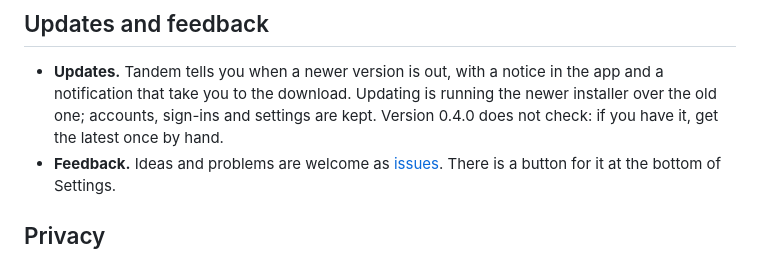
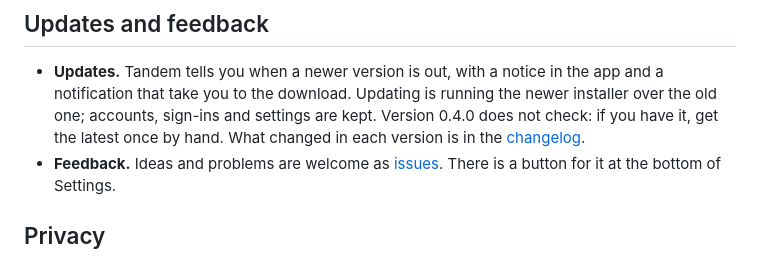
Before and after one commit to abrahamaguero/tandem-claude-usage, a Markdown page: README.md, the part around the change. Drawn GitHub-style.

Commit message:
Add a changelog
What changes in each version, with a section for what is not released yet.

Co-Authored-By: Claude Opus 5.5 <noreply@anthropic.com>

```diff
--- a/README.md
+++ b/README.md
@@ -55,6 +55,7 @@ Requires Windows 10 or 11 (64-bit). The glass effect needs Windows 11 22H2 or la
 - **Updates.** Tandem tells you when a newer version is out, with a notice in the app and a notification
   that take you to the download. Updating is running the newer installer over the old one; accounts,
   sign-ins and settings are kept. Version 0.4.0 does not check: if you have it, get the latest once by hand.
+  What changed in each version is in the [changelog](CHANGELOG.md).
 - **Feedback.** Ideas and problems are welcome as [issues](../../issues/new/choose). There is a button for
   it at the bottom of Settings.
 
```
Also changed, not shown: CHANGELOG.md (added, +40 -0 lines).
